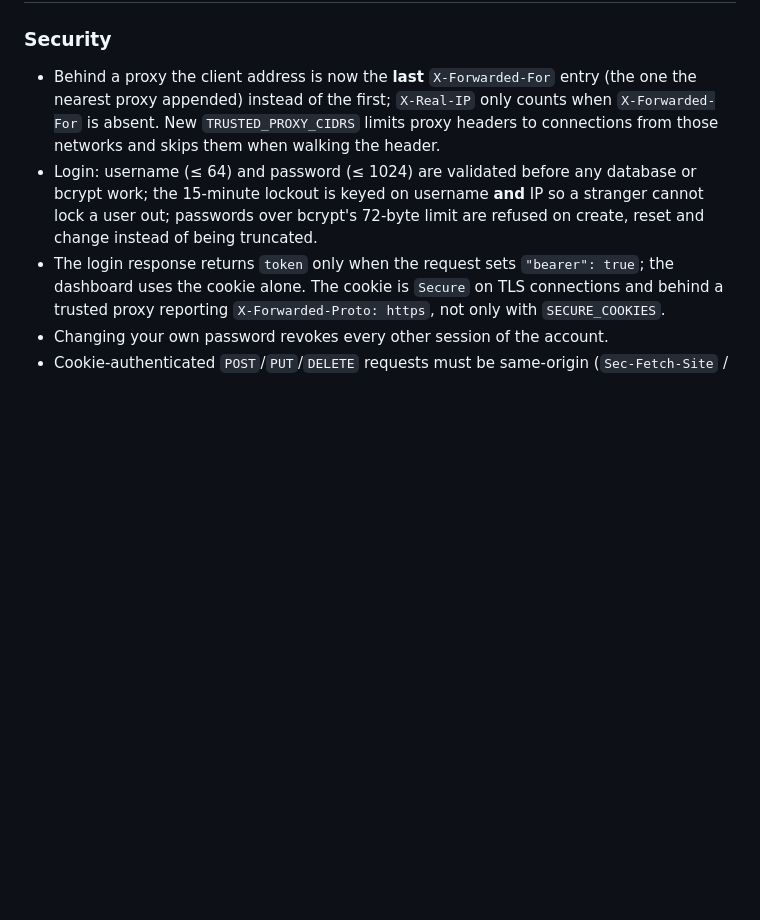
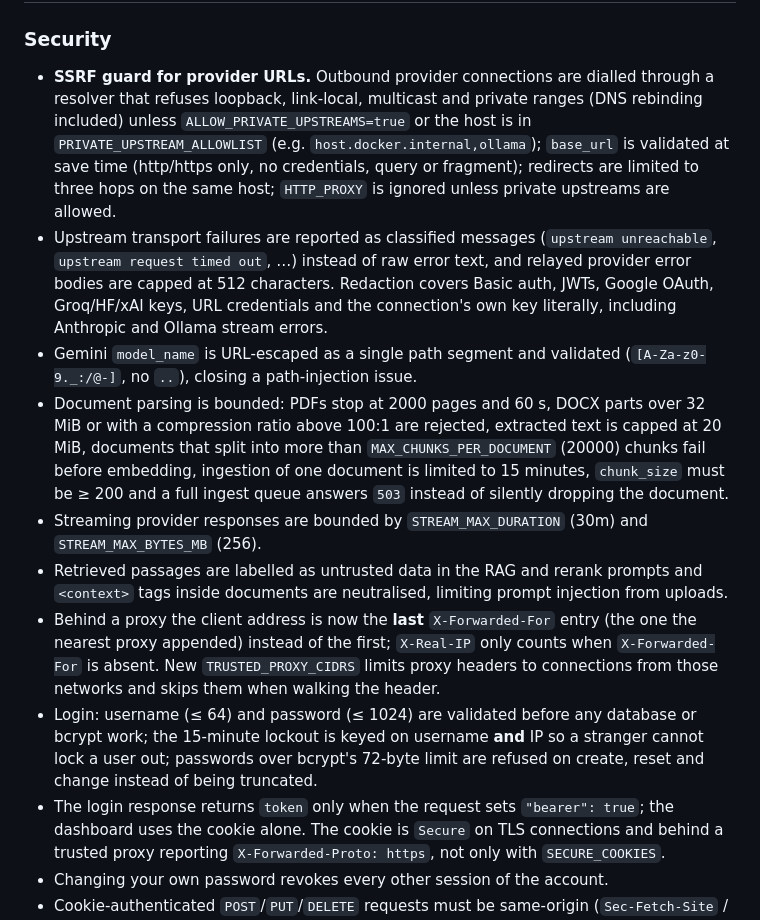
Before and after one commit to Ragmux/ragmux, a Markdown page: CHANGELOG.md, the part around one of its changes. Rendered like a GitHub page; blank space fills up the shorter version.

Commit message:
Release 0.2.2 changelog

```diff
--- a/CHANGELOG.md
+++ b/CHANGELOG.md
@@ -9,4 +11,26 @@ All notable changes to Ragmux are documented here. The format follows
 ### Security
+- **SSRF guard for provider URLs.** Outbound provider connections are dialled through a
+  resolver that refuses loopback, link-local, multicast and private ranges (DNS rebinding
+  included) unless `ALLOW_PRIVATE_UPSTREAMS=true` or the host is in
+  `PRIVATE_UPSTREAM_ALLOWLIST` (e.g. `host.docker.internal,ollama`); `base_url` is validated
+  at save time (http/https only, no credentials, query or fragment); redirects are limited to
+  three hops on the same host; `HTTP_PROXY` is ignored unless private upstreams are allowed.
+- Upstream transport failures are reported as classified messages (`upstream unreachable`,
+  `upstream request timed out`, …) instead of raw error text, and relayed provider error
+  bodies are capped at 512 characters. Redaction covers Basic auth, JWTs, Google OAuth,
+  Groq/HF/xAI keys, URL credentials and the connection's own key literally, including
+  Anthropic and Ollama stream errors.
+- Gemini `model_name` is URL-escaped as a single path segment and validated
+  (`[A-Za-z0-9._:/@-]`, no `..`), closing a path-injection issue.
+- Document parsing is bounded: PDFs stop at 2000 pages and 60 s, DOCX parts over 32 MiB or
+  with a compression ratio above 100:1 are rejected, extracted text is capped at 20 MiB,
+  documents that split into more than `MAX_CHUNKS_PER_DOCUMENT` (20000) chunks fail before
+  embedding, ingestion of one document is limited to 15 minutes, `chunk_size` must be ≥ 200
+  and a full ingest queue answers `503` instead of silently dropping the document.
+- Streaming provider responses are bounded by `STREAM_MAX_DURATION` (30m) and
+  `STREAM_MAX_BYTES_MB` (256).
+- Retrieved passages are labelled as untrusted data in the RAG and rerank prompts and
+  `<context>` tags inside documents are neutralised, limiting prompt injection from uploads.
 - Behind a proxy the client address is now the **last** `X-Forwarded-For` entry (the one
   the nearest proxy appended) instead of the first; `X-Real-IP` only counts when
   `X-Forwarded-For` is absent. New `TRUSTED_PROXY_CIDRS` limits proxy headers to
```
Also changed, not shown: other parts of CHANGELOG.md (+3 -0 lines).
